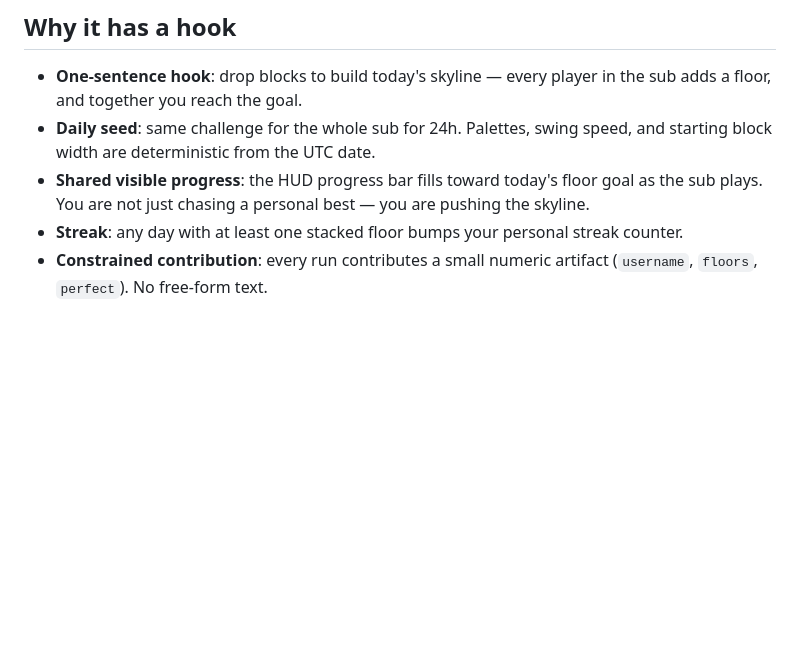
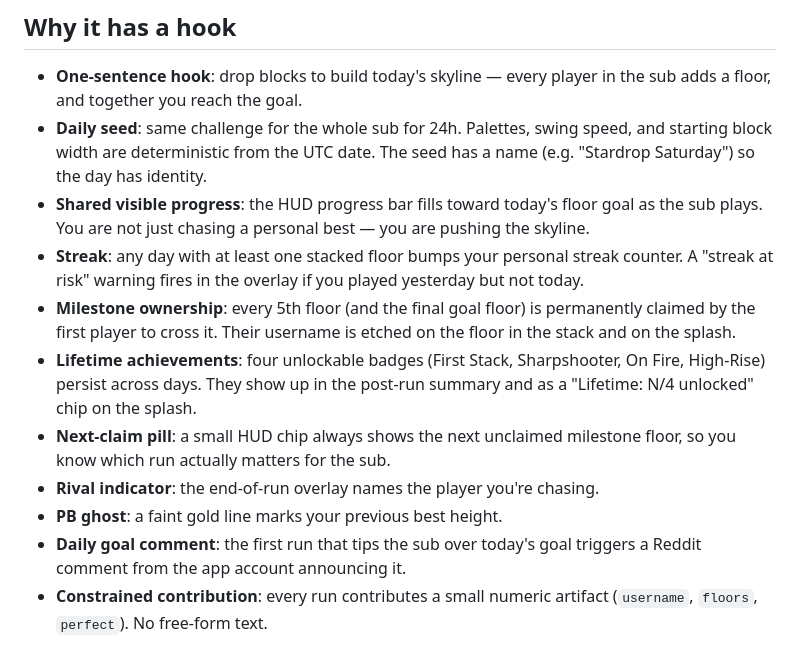
Before and after one commit to 100xRahul/skyline-stack, a Markdown page: notes/SUBMISSION_DRAFT.md, the part around one of its changes. Drawn GitHub-style; blank space fills up the shorter version.

```diff
--- a/notes/SUBMISSION_DRAFT.md
+++ b/notes/SUBMISSION_DRAFT.md
@@ -23,9 +23,15 @@ A run is 20–60 seconds. Perfect stacks (zero overhang) trigger a gold burst an
 ## Why it has a hook
 
 - **One-sentence hook**: drop blocks to build today's skyline — every player in the sub adds a floor, and together you reach the goal.
-- **Daily seed**: same challenge for the whole sub for 24h. Palettes, swing speed, and starting block width are deterministic from the UTC date.
+- **Daily seed**: same challenge for the whole sub for 24h. Palettes, swing speed, and starting block width are deterministic from the UTC date. The seed has a name (e.g. "Stardrop Saturday") so the day has identity.
 - **Shared visible progress**: the HUD progress bar fills toward today's floor goal as the sub plays. You are not just chasing a personal best — you are pushing the skyline.
-- **Streak**: any day with at least one stacked floor bumps your personal streak counter.
+- **Streak**: any day with at least one stacked floor bumps your personal streak counter. A "streak at risk" warning fires in the overlay if you played yesterday but not today.
+- **Milestone ownership**: every 5th floor (and the final goal floor) is permanently claimed by the first player to cross it. Their username is etched on the floor in the stack and on the splash.
+- **Lifetime achievements**: four unlockable badges (First Stack, Sharpshooter, On Fire, High-Rise) persist across days. They show up in the post-run summary and as a "Lifetime: N/4 unlocked" chip on the splash.
+- **Next-claim pill**: a small HUD chip always shows the next unclaimed milestone floor, so you know which run actually matters for the sub.
+- **Rival indicator**: the end-of-run overlay names the player you're chasing.
+- **PB ghost**: a faint gold line marks your previous best height.
+- **Daily goal comment**: the first run that tips the sub over today's goal triggers a Reddit comment from the app account announcing it.
 - **Constrained contribution**: every run contributes a small numeric artifact (`username`, `floors`, `perfect`). No free-form text.
 
 ## Why it is Reddit-native
```
Also changed, not shown: other parts of notes/SUBMISSION_DRAFT.md (+24 -10 lines).
